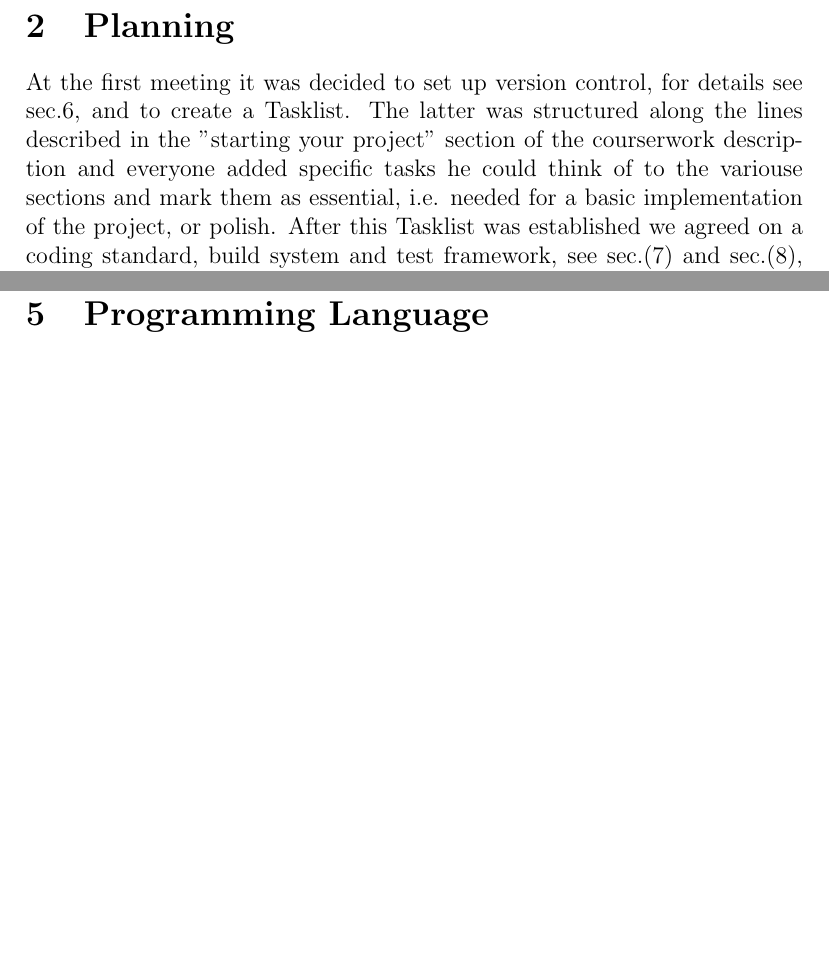
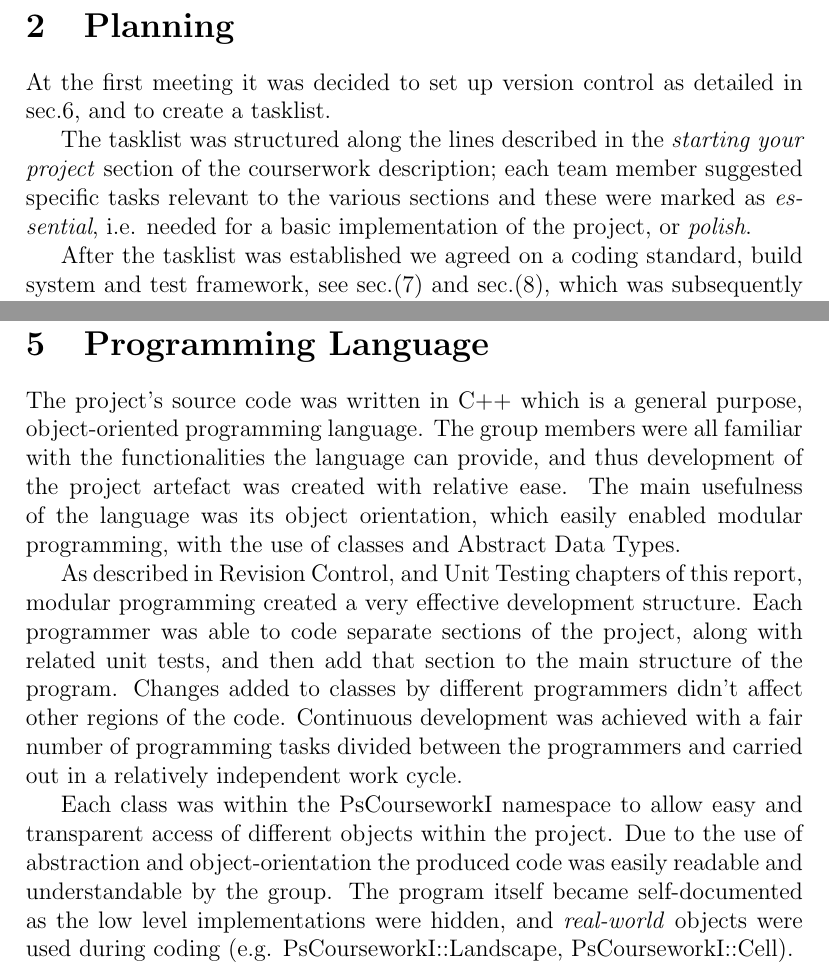
Before and after one commit to TimBeattieEdUni/PS-Coursework-I, a LaTeX document (report/report.tex, which reads report/Planning.tex, report/ProgramLanguage.tex): two parts of pages 5 and 10 of 23, joined at a grey line, cut so that both start at the same text, the shorter picture padded with empty space. Compiled offline with pdfLaTeX.

Commit message:
Minor edits to report

```diff
--- a/report/Planning.tex
+++ b/report/Planning.tex
@@ -1,11 +1,8 @@
 % How you planned your work
 \section{Planning}
 \label{Planning}
-At the first meeting it was decided to set up version control, for details see sec.\ref{Revision Control}, and to create a Tasklist.
-The latter was structured along the lines described in the "starting your project" section of the courserwork description and everyone
-added specific tasks he could think of to the variouse sections and mark them as essential, i.e. needed for a basic implementation of the project, or polish.
-After this Tasklist was established we agreed on a coding standard, build system and test framework, see sec.(\ref{Build Tools}) and sec.(\ref{Testing}), which was setup subsequentely.
-It was than decided on the overall programm design/layout, see sec.(\ref{Design}), which led to the aim of writing the needed code/classes and their Unit Tests.
-With the essential part of the Tasklist therefore implemented the focus was planned to be shifted to the "polish" tasks starting with profiling and optimisation (see sec.(\ref{Performance Tests and Analysis}).
+At the first meeting it was decided to set up version control as detailed in sec.\ref{Revision Control}, and to create a tasklist.
 
-However, in the real execution this was followed only up to the actual coding of the unit tests as profiling and optimisation was performed before carefull unit tests were in place.
+The tasklist was structured along the lines described in the \textit{starting your project} section of the courserwork description; each team member suggested specific tasks relevant to the various sections and these were marked as \textit{essential}, i.e. needed for a basic implementation of the project, or \textit{polish}.
+
+After the tasklist was established we agreed on a coding standard, build system and test framework, see sec.(\ref{Build Tools}) and sec.(\ref{Testing}), which was subsequently setup.
--- a/report/ProgramLanguage.tex
+++ b/report/ProgramLanguage.tex
@@ -1,3 +1,8 @@
 % Description of the programming language you used and how useful it was
 \section{Programming Language}
 \label{Programming Language}
+The project's source code was written in C++ which is a general purpose, object-oriented programming language. The group members were all familiar with the functionalities the language can provide, and thus development of the project artefact was created with relative ease. The main usefulness of the language was its object orientation, which easily enabled modular programming, with the use of classes and Abstract Data Types.
+
+As described in Revision Control, and Unit Testing chapters of this report, modular programming created a very effective development structure. Each programmer was able to code separate sections of the project, along with related unit tests, and then add that section to the main structure of the program. Changes added to classes by different programmers didn't affect other regions of the code. Continuous development was achieved with a fair number of programming tasks divided between the programmers and carried out in a relatively independent work cycle.
+
+Each class was within the PsCourseworkI namespace to allow easy and transparent access of different objects within the project. Due to the use of abstraction and object-orientation the produced code was easily readable and understandable by the group. The program itself became self-documented as the low level implementations were hidden, and \textit{real-world} objects were used during coding (e.g. PsCourseworkI::Landscape, PsCourseworkI::Cell).
```
Also changed, not shown: report/RevisionControl.tex (+2 -2 lines), report/Planning.tex (4 more changed lines).
